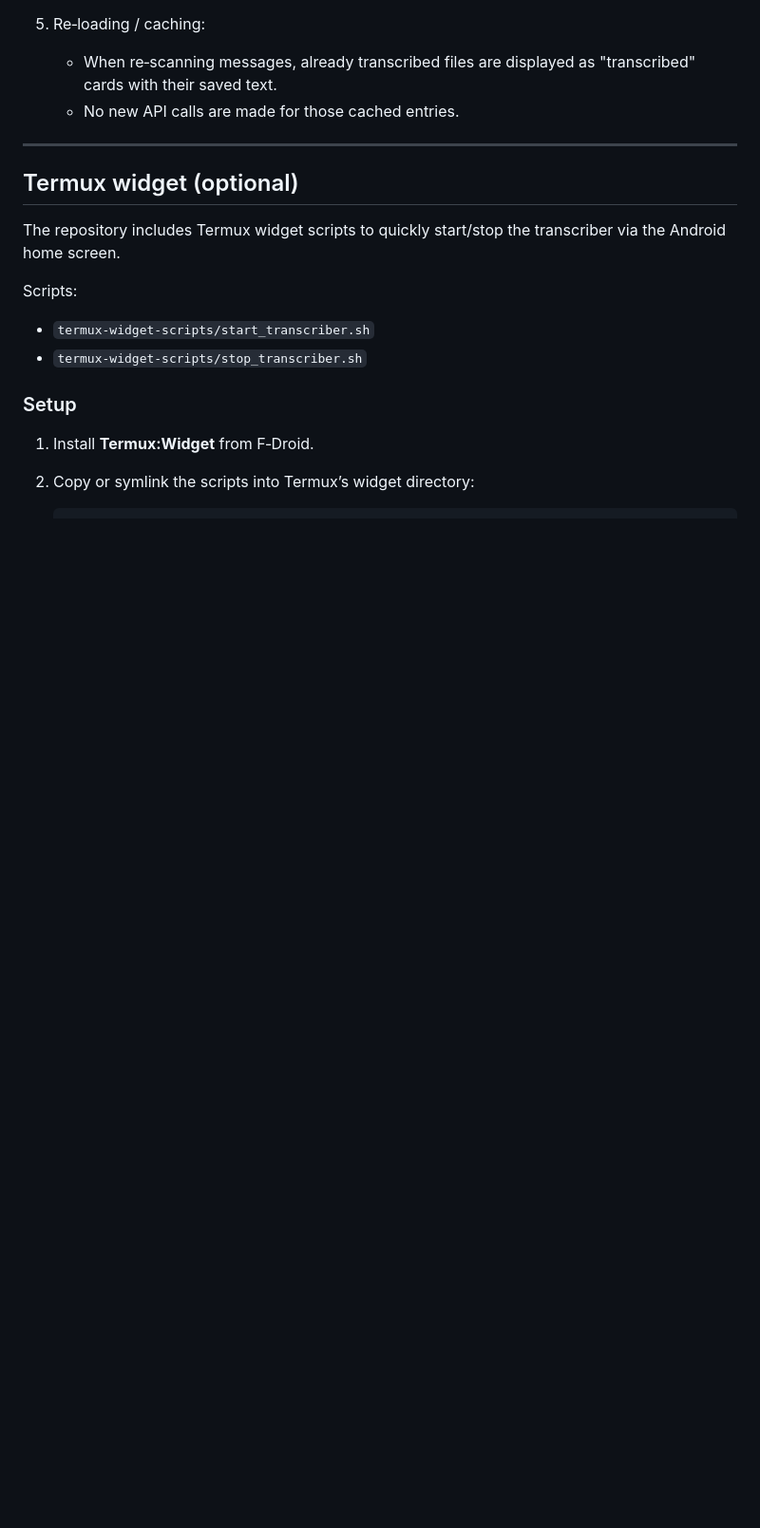
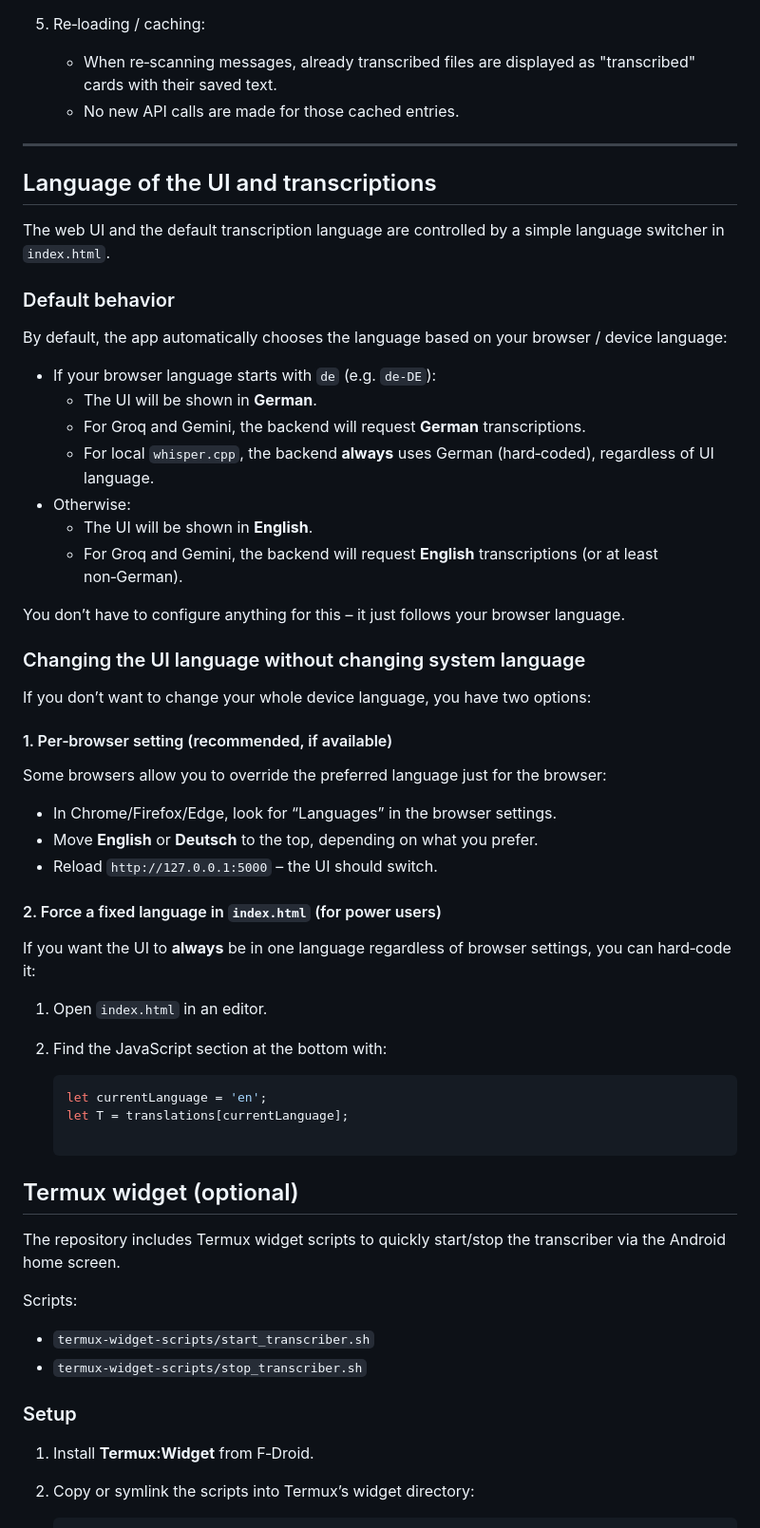
Before and after one commit to elschopi/Android_WhatsApp_VoiceTranscription, a Markdown page: README.md, the part around the change. Shown: that part at 95% size. Rendered like a GitHub page; blank space fills up the shorter version.

Commit message:
Document UI language settings and behavior
Added section on UI language settings and transcription behavior based on browser language.

````diff
--- a/README.md
+++ b/README.md
@@ -254,6 +254,47 @@ You should see the "WhatsApp Transcriber" interface:
 
 ---
 
+## Language of the UI and transcriptions
+
+The web UI and the default transcription language are controlled by a simple language switcher in `index.html`.
+
+### Default behavior
+
+By default, the app automatically chooses the language based on your browser / device language:
+
+- If your browser language starts with `de` (e.g. `de-DE`):
+  - The UI will be shown in **German**.
+  - For Groq and Gemini, the backend will request **German** transcriptions.
+  - For local `whisper.cpp`, the backend **always** uses German (hard‑coded), regardless of UI language.
+- Otherwise:
+  - The UI will be shown in **English**.
+  - For Groq and Gemini, the backend will request **English** transcriptions (or at least non‑German).
+
+You don’t have to configure anything for this – it just follows your browser language.
+
+### Changing the UI language without changing system language
+
+If you don’t want to change your whole device language, you have two options:
+
+#### 1. Per‑browser setting (recommended, if available)
+
+Some browsers allow you to override the preferred language just for the browser:
+
+- In Chrome/Firefox/Edge, look for “Languages” in the browser settings.
+- Move **English** or **Deutsch** to the top, depending on what you prefer.
+- Reload `http://127.0.0.1:5000` – the UI should switch.
+
+#### 2. Force a fixed language in `index.html` (for power users)
+
+If you want the UI to **always** be in one language regardless of browser settings, you can hard‑code it:
+
+1. Open `index.html` in an editor.
+2. Find the JavaScript section at the bottom with:
+
+   ```js
+   let currentLanguage = 'en';
+   let T = translations[currentLanguage];
+
 ## Termux widget (optional)
 
 The repository includes Termux widget scripts to quickly start/stop the transcriber via the Android home screen.
````
